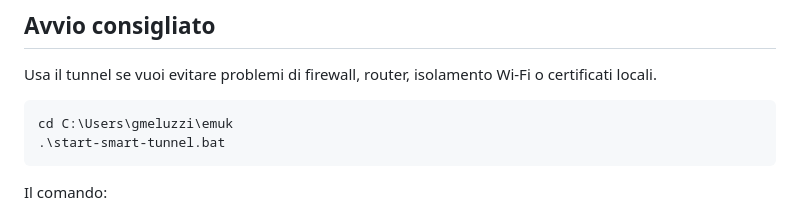
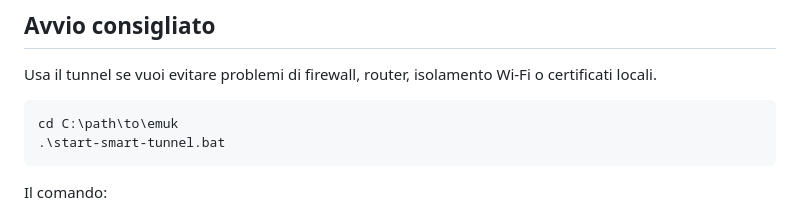
Before and after one commit to Pdoor/emuK, a Markdown page: README.md, the part around the change. Drawn GitHub-style.

Commit message:
Remove personal path from README

````diff
--- a/README.md
+++ b/README.md
@@ -11,7 +11,7 @@ Nota: una web app non puo presentarsi a Windows come una vera tastiera Bluetooth
 Usa il tunnel se vuoi evitare problemi di firewall, router, isolamento Wi-Fi o certificati locali.
 
 ```powershell
-cd C:\Users\gmeluzzi\emuk
+cd C:\path\to\emuk
 .\start-smart-tunnel.bat
 ```
 
````
